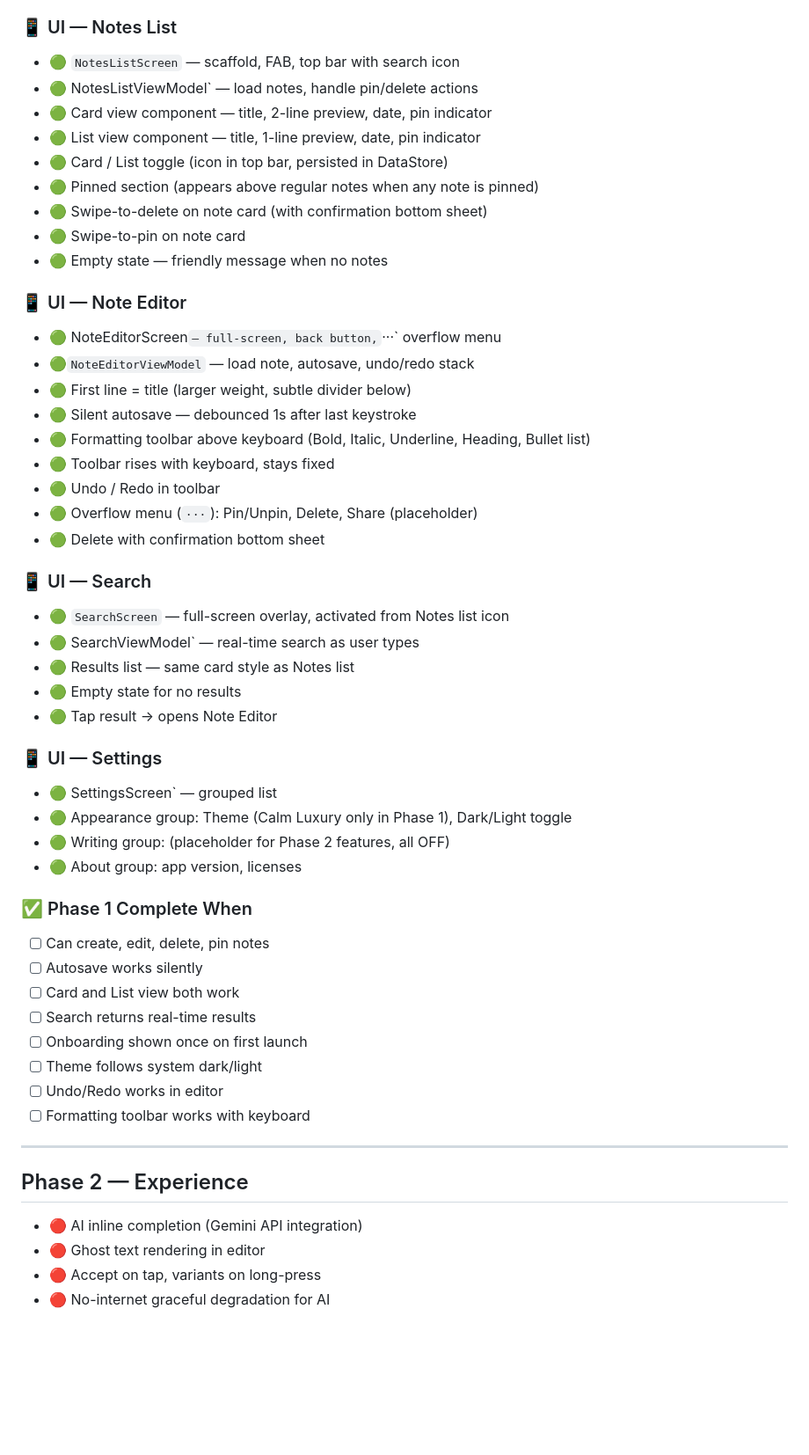
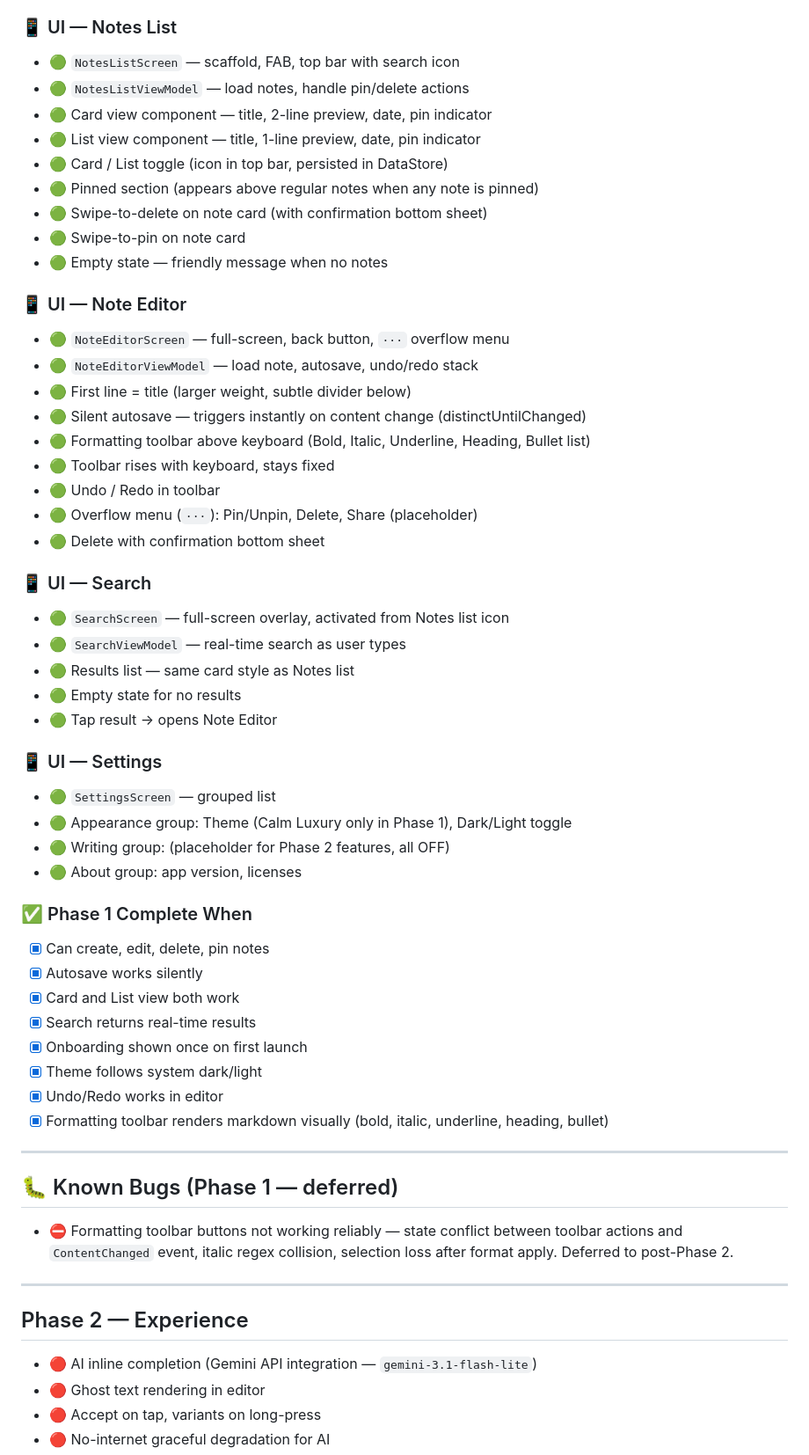
Before and after one commit to mmuhofy/Still, a Markdown page: docs/TODO.md, the part around one of its changes. Shown at 88% size. Rendered like a GitHub page; blank space fills up the shorter version.

Commit message:
docs: update TODO — phase 1 complete, formatting bug deferred, phase 2 ready [skip ci]

```diff
--- a/docs/TODO.md
+++ b/docs/TODO.md
@@ -57,7 +57,7 @@
 ### 📱 UI — Notes List
 
 - 🟢 `NotesListScreen` — scaffold, FAB, top bar with search icon
-- 🟢 NotesListViewModel` — load notes, handle pin/delete actions
+- 🟢 `NotesListViewModel` — load notes, handle pin/delete actions
 - 🟢 Card view component — title, 2-line preview, date, pin indicator
 - 🟢 List view component — title, 1-line preview, date, pin indicator
 - 🟢 Card / List toggle (icon in top bar, persisted in DataStore)
@@ -68,10 +68,10 @@
 
 ### 📱 UI — Note Editor
 
-- 🟢 NoteEditorScreen` — full-screen, back button, `···` overflow menu
-- 🟢`NoteEditorViewModel` — load note, autosave, undo/redo stack
+- 🟢 `NoteEditorScreen` — full-screen, back button, `···` overflow menu
+- 🟢 `NoteEditorViewModel` — load note, autosave, undo/redo stack
 - 🟢 First line = title (larger weight, subtle divider below)
-- 🟢 Silent autosave — debounced 1s after last keystroke
+- 🟢 Silent autosave — triggers instantly on content change (distinctUntilChanged)
 - 🟢 Formatting toolbar above keyboard (Bold, Italic, Underline, Heading, Bullet list)
 - 🟢 Toolbar rises with keyboard, stays fixed
 - 🟢 Undo / Redo in toolbar
@@ -81,33 +81,40 @@
 ### 📱 UI — Search
 
 - 🟢 `SearchScreen` — full-screen overlay, activated from Notes list icon
-- 🟢 SearchViewModel` — real-time search as user types
+- 🟢 `SearchViewModel` — real-time search as user types
 - 🟢 Results list — same card style as Notes list
 - 🟢 Empty state for no results
 - 🟢 Tap result → opens Note Editor
 
 ### 📱 UI — Settings
 
-- 🟢 SettingsScreen` — grouped list
+- 🟢 `SettingsScreen` — grouped list
 - 🟢 Appearance group: Theme (Calm Luxury only in Phase 1), Dark/Light toggle
 - 🟢 Writing group: (placeholder for Phase 2 features, all OFF)
 - 🟢 About group: app version, licenses
 
 ### ✅ Phase 1 Complete When
-- [ ] Can create, edit, delete, pin notes
-- [ ] Autosave works silently
-- [ ] Card and List view both work
-- [ ] Search returns real-time results
-- [ ] Onboarding shown once on first launch
-- [ ] Theme follows system dark/light
-- [ ] Undo/Redo works in editor
-- [ ] Formatting toolbar works with keyboard
+
+- [x] Can create, edit, delete, pin notes
+- [x] Autosave works silently
+- [x] Card and List view both work
+- [x] Search returns real-time results
+- [x] Onboarding shown once on first launch
+- [x] Theme follows system dark/light
+- [x] Undo/Redo works in editor
+- [x] Formatting toolbar renders markdown visually (bold, italic, underline, heading, bullet)
+
+---
+
+## 🐛 Known Bugs (Phase 1 — deferred)
+
+- ⛔ Formatting toolbar buttons not working reliably — state conflict between toolbar actions and `ContentChanged` event, italic regex collision, selection loss after format apply. Deferred to post-Phase 2.
 
 ---
 
 ## Phase 2 — Experience
 
-- 🔴 AI inline completion (Gemini API integration)
+- 🔴 AI inline completion (Gemini API integration — `gemini-3.1-flash-lite`)
 - 🔴 Ghost text rendering in editor
 - 🔴 Accept on tap, variants on long-press
 - 🔴 No-internet graceful degradation for AI
```
Also changed, not shown: other parts of docs/TODO.md (+6 -13 lines).
